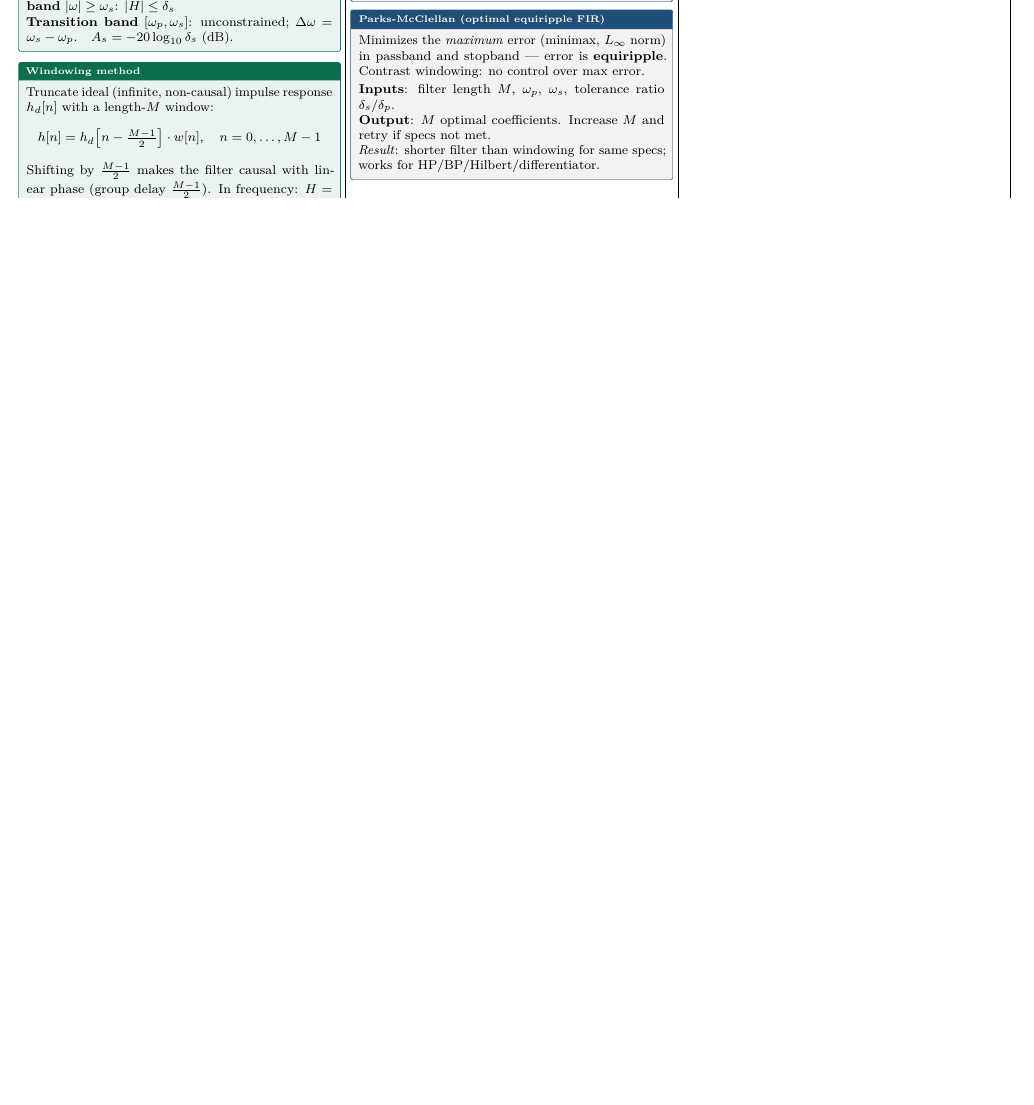
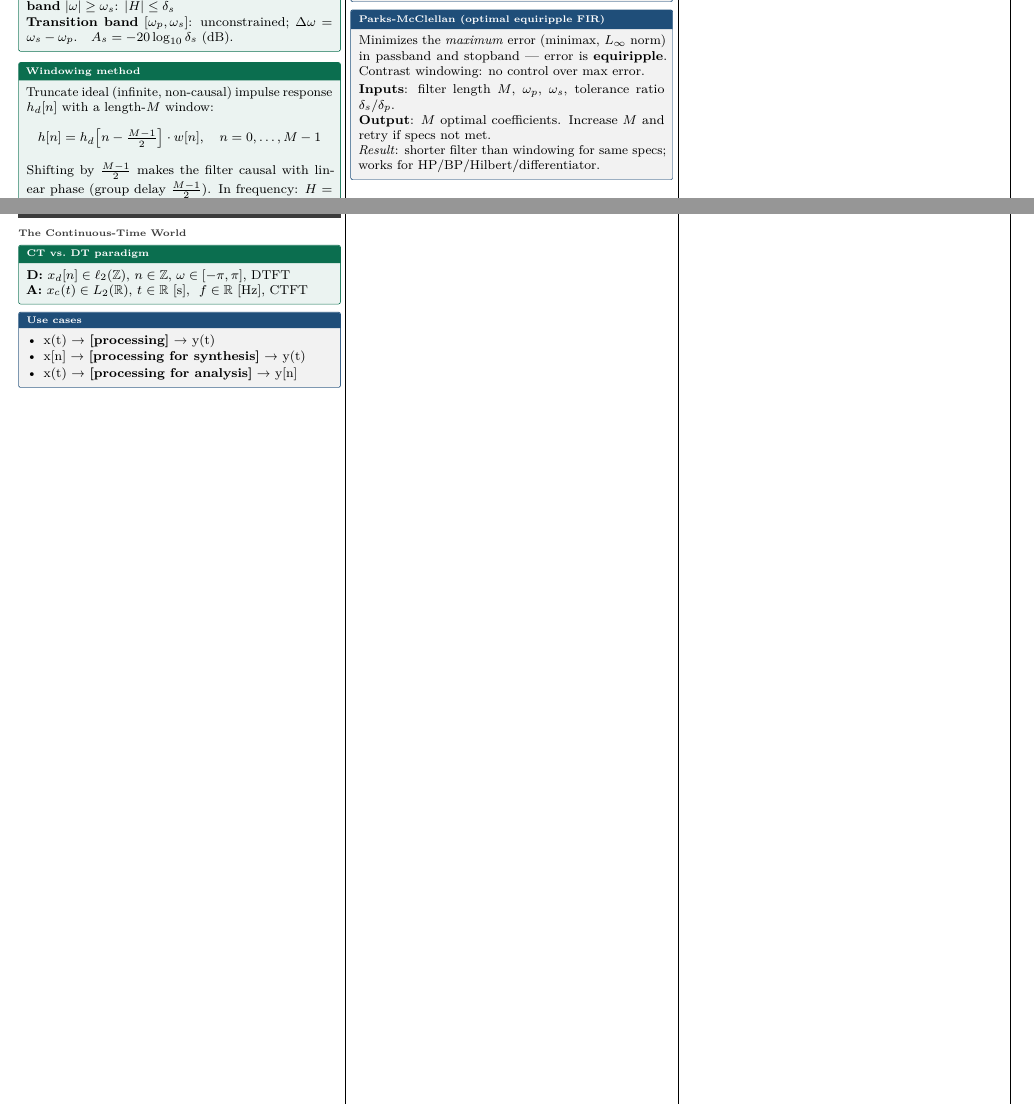
Before and after one commit to sami-epfl/notes_ba4, a LaTeX document (sigproc/cheatsheet.tex): part of page 6 of 7 before the commit and two parts of pages 6 and 7 of 8 after it, the two joined at a grey line, cut so that both start at the same text, the shorter picture padded with empty space. Compiled offline with pdfLaTeX.

Commit message:
feat: add continuous-time paradigm

```diff
--- a/sigproc/cheatsheet.tex
+++ b/sigproc/cheatsheet.tex
@@ -3,6 +3,7 @@
 \def\input@path{{../_shared/}}
 \makeatother
 \usepackage{cheatsheet}
+\usepackage{graphicx}
 \usepackage{tikz}
 \usetikzlibrary{positioning}
 
@@ -1038,6 +1039,27 @@ Minimizes the \emph{maximum} error (minimax, $L_\infty$ norm) in passband and st
 
 \newpage
 % ============================================================
+\section{Interpolation \& Sampling}
+
+% -------------------------------------------------------
+\subsection{The Continuous-Time World}
+
+\begin{defn}[title=CT vs.\ DT paradigm]
+\textbf{D:} $x_d[n]\in\ell_2(\mathbb{Z})$, $n\in\mathbb{Z}$, $\omega\in[-\pi,\pi]$, DTFT \newline
+\textbf{A:} $x_c(t)\in L_2(\mathbb{R})$, $t$ $\in\mathbb{R}$ [s], \ $f\in\mathbb{R}$ [Hz], CTFT
+\end{defn}
+
+\begin{prop}[title=Use cases]
+\begin{itemize}
+  \item x(t) → $\textbf{[processing]}$ → y(t)
+  \item x[n] → $\textbf{[processing for synthesis]}$ → y(t)
+  \item x(t) → $\textbf{[processing for analysis]}$ → y[n]
+\end{itemize}
+\end{prop}
+
+
+\newpage
+% ============================================================
 \section{Quick Reference}
 
 \subsection{Geometric sum}
```
Also changed, not shown: sigproc/cheatsheet.tex (2 more changed lines).
